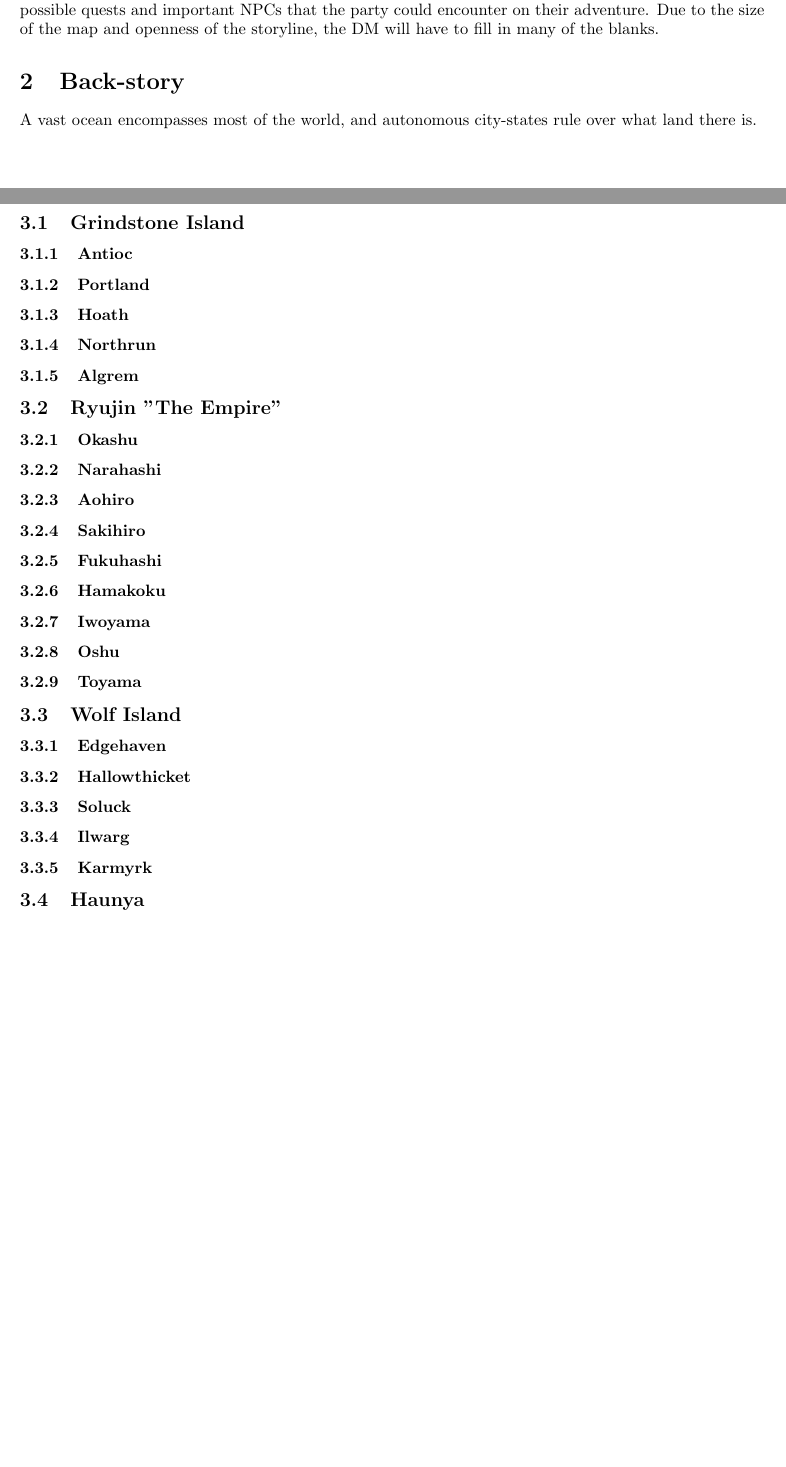
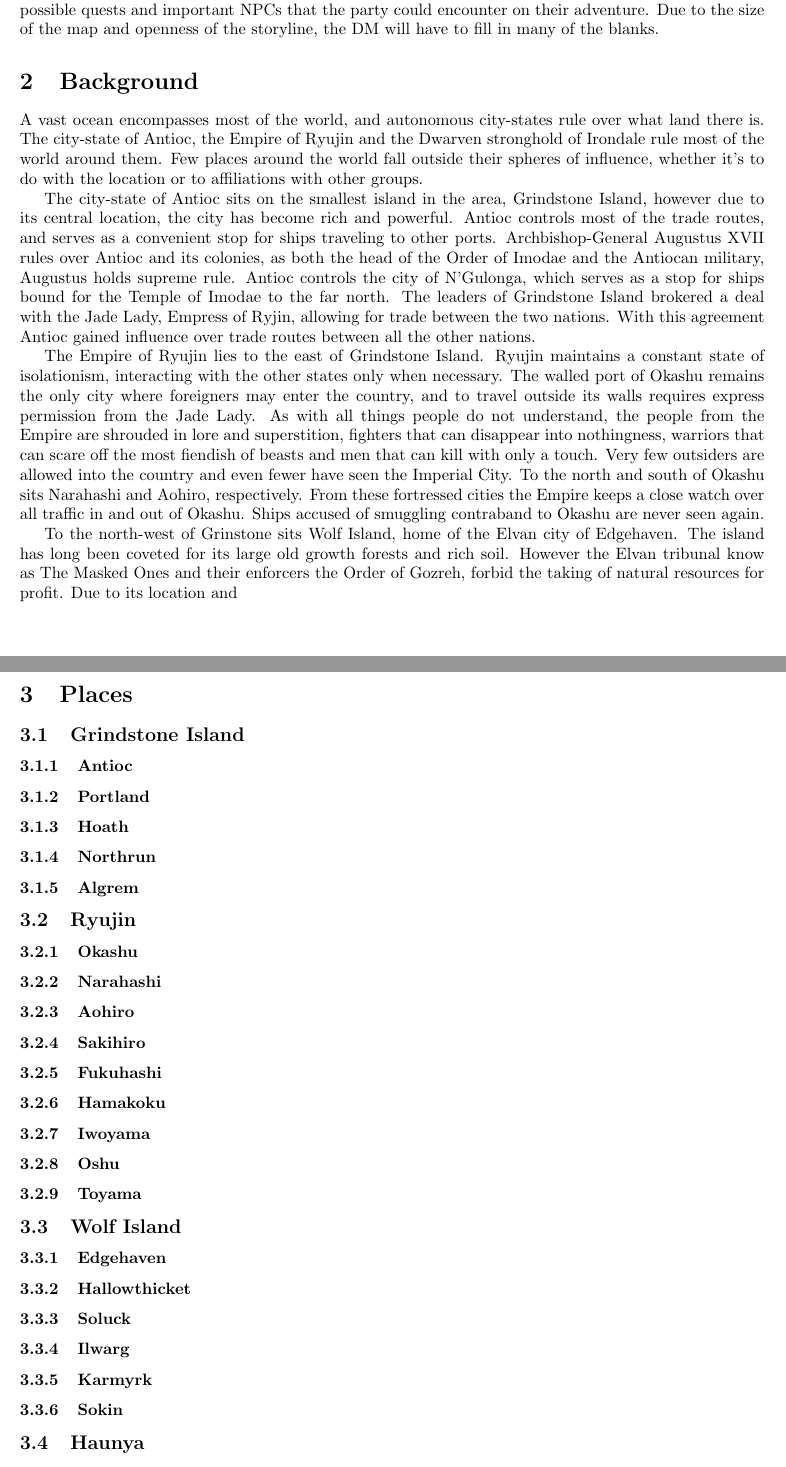
Before and after one commit to Dearth/Campaign, a LaTeX document (Title.tex, which reads Intro.tex, People.tex, Places.tex): two parts of pages 2 and 3 of 4 before the commit and two parts of pages 2 and 3 of 3 after it, joined at a grey line, cut so that both start at the same text, the shorter picture padded with empty space. Compiled offline with pdfLaTeX.

Commit message:
Finished portions of the background story as well as names for some groups. Finished naming places.

```diff
--- a/Intro.tex
+++ b/Intro.tex
@@ -9,7 +9,40 @@ motivations, possible quests and important NPCs that the party could encounter o
 their adventure.  Due to the size of the map and openness of the storyline, the
 DM will have to fill in many of the blanks.
 
-\section{Back-story}
+\section{Background}
 
 A vast ocean encompasses most of the world, and autonomous city-states rule over
-what land there is.
+what land there is.  The city-state of Antioc, the Empire of Ryujin and the Dwarven
+stronghold of Irondale rule most of the world around them.  Few places around the
+world fall outside their spheres of influence, whether it's to do with the
+location or to affiliations with other groups.
+
+The city-state of Antioc sits on the smallest island in the area, Grindstone Island,
+however due to its central location, the city has become rich and powerful.  Antioc
+controls most of the trade routes, and serves as a convenient stop for ships
+traveling to other ports.  Archbishop-General Augustus XVII rules over Antioc and
+its colonies, as both the head of the Order of Imodae and the Antiocan military,
+Augustus holds supreme rule.  Antioc controls the city of N'Gulonga, which serves
+as a stop for ships bound for the Temple of Imodae to the far north.  The leaders
+of Grindstone Island brokered a deal with the Jade Lady, Empress of Ryjin, allowing
+for trade between the two nations.  With this agreement Antioc gained influence
+over trade routes between all the other nations.
+
+The Empire of Ryujin lies to the east of Grindstone Island.  Ryujin maintains a
+constant state of isolationism, interacting with the other states only when
+necessary.  The walled port of Okashu remains the only city where foreigners may
+enter the country, and to travel outside its walls requires express permission
+from the Jade Lady.  As with all things people do not understand, the people
+ from the Empire are shrouded in lore and superstition, fighters that can disappear
+into nothingness, warriors that can scare off the most fiendish of beasts and
+men that can kill with only a touch.  Very few outsiders are allowed into the
+country and even fewer have seen the Imperial City.  To the north and south of
+Okashu sits Narahashi and Aohiro, respectively.  From these fortressed cities the
+Empire keeps a close watch over all traffic in and out of Okashu.  Ships accused
+of smuggling contraband to Okashu are never seen again.
+
+To the north-west of Grinstone sits Wolf Island, home of the Elvan city of
+Edgehaven. The island has long been coveted for its large old growth forests and
+rich soil.  However the Elvan tribunal know as The Masked Ones and their enforcers
+the Order of Gozreh, forbid the taking of natural resources for profit.  Due to
+its location and
--- a/People.tex
+++ b/People.tex
@@ -4,9 +4,13 @@
 
 		\subsubsection{Augustus XVII}
 
-		\subsubsection{The Tribunal}
+		\subsubsection{The Masked Ones}
 
 		\subsubsection{Faust}
+
+		\subsubsection{King Faerlag}
+
+		\subsubsection{The Jade Lady}
 
 	\subsection{Groups and Factions}
 
@@ -17,3 +19,11 @@
 		\subsubsection{Red Wizards}
 
 		\subsubsection{Knights of Imodae}
+
+		\subsubsection{Knights of the Relic}
+
+		\subsubsection{Order of Gozreh}
+
+		\subsubsection{Lords of the Solid Hand}
+
+		\subsubsection{The Keepers}
--- a/Places.tex
+++ b/Places.tex
@@ -12,7 +12,7 @@
 
 		\subsubsection{Algrem}
 
-	\subsection{Ryujin "The Empire"}
+	\subsection{Ryujin}
 
 		\subsubsection{Okashu}
 
@@ -44,6 +44,8 @@
 
 		\subsubsection{Karmyrk}
 
+		\subsubsection{Sokin}
+
 	\subsection{Haunya}
 
 		\subsubsection{Xicxil}
```
Also changed, not shown: People.tex (2 more changed lines), Places.tex (6 more changed lines), 1 other file.
